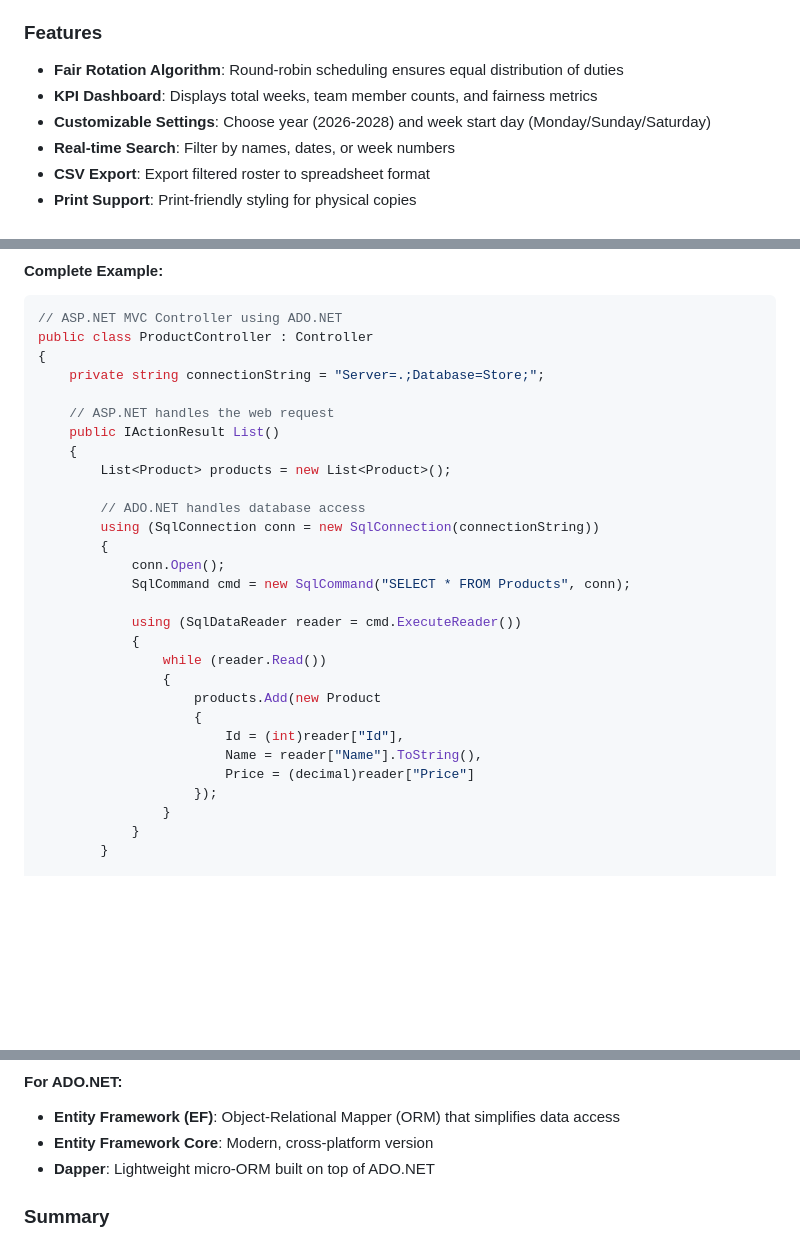
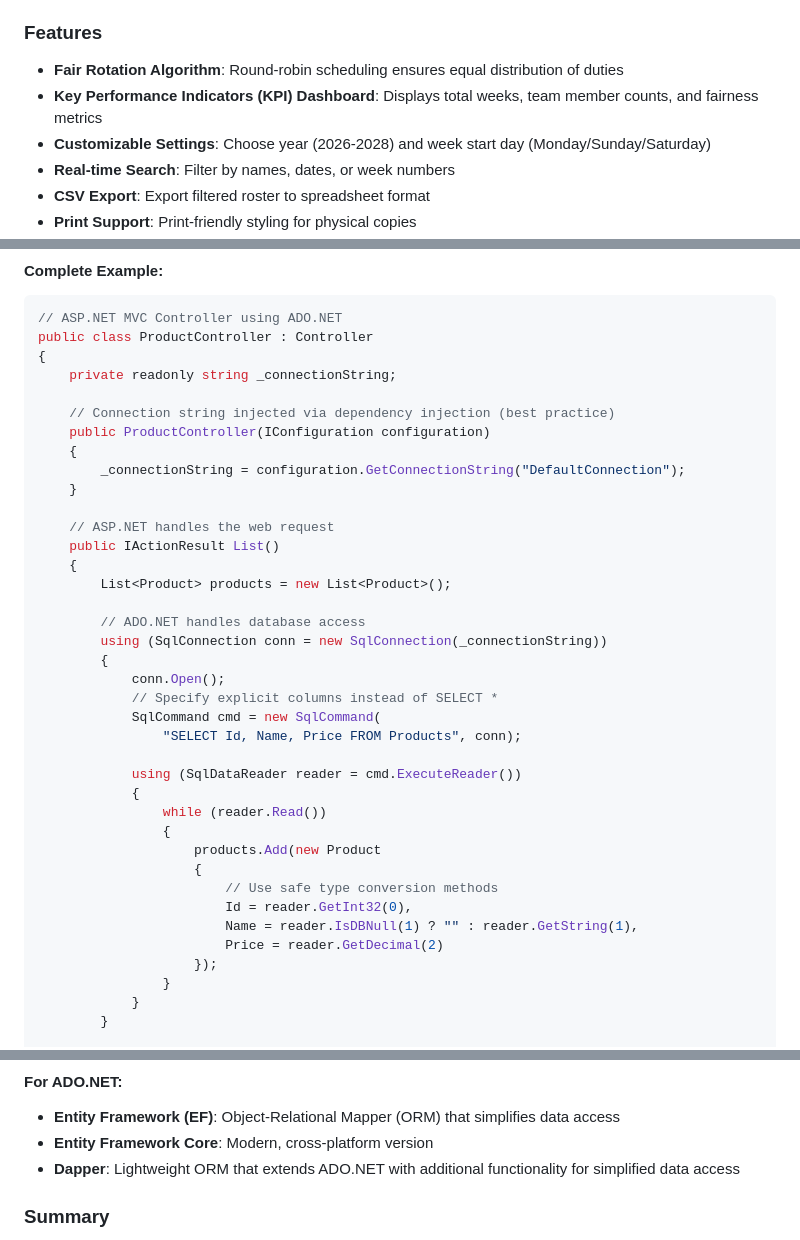
Before and after one commit to HayMannChuZin94/DutyRoster, a Markdown page: README.md, 3 parts joined by grey strips. Drawn GitHub-style; blank space fills up the shorter version.

Commit message:
Improve code examples with best practices and safety checks
Co-authored-by: HayMannChuZin94 <208933782+HayMannChuZin94@users.noreply.github.com>

```diff
--- a/README.md
+++ b/README.md
@@ -9,7 +9,7 @@ DutyRoster is a single-page web application that creates fair weekly duty rotati
 ### Features
 
 - **Fair Rotation Algorithm**: Round-robin scheduling ensures equal distribution of duties
-- **KPI Dashboard**: Displays total weeks, team member counts, and fairness metrics
+- **Key Performance Indicators (KPI) Dashboard**: Displays total weeks, team member counts, and fairness metrics
 - **Customizable Settings**: Choose year (2026-2028) and week start day (Monday/Sunday/Saturday)
 - **Real-time Search**: Filter by names, dates, or week numbers
 - **CSV Export**: Export filtered roster to spreadsheet format
@@ -160,7 +160,13 @@ In a typical .NET web application, **ASP.NET** and **ADO.NET** work together:
 // ASP.NET MVC Controller using ADO.NET
 public class ProductController : Controller
 {
-    private string connectionString = "Server=.;Database=Store;";
+    private readonly string _connectionString;
+
+    // Connection string injected via dependency injection (best practice)
+    public ProductController(IConfiguration configuration)
+    {
+        _connectionString = configuration.GetConnectionString("DefaultConnection");
+    }
 
     // ASP.NET handles the web request
     public IActionResult List()
@@ -168,10 +174,12 @@ public class ProductController : Controller
         List<Product> products = new List<Product>();
 
         // ADO.NET handles database access
-        using (SqlConnection conn = new SqlConnection(connectionString))
+        using (SqlConnection conn = new SqlConnection(_connectionString))
         {
             conn.Open();
-            SqlCommand cmd = new SqlCommand("SELECT * FROM Products", conn);
+            // Specify explicit columns instead of SELECT *
+            SqlCommand cmd = new SqlCommand(
+                "SELECT Id, Name, Price FROM Products", conn);
 
             using (SqlDataReader reader = cmd.ExecuteReader())
             {
@@ -179,9 +187,10 @@ public class ProductController : Controller
                 {
                     products.Add(new Product
                     {
-                        Id = (int)reader["Id"],
-                        Name = reader["Name"].ToString(),
-                        Price = (decimal)reader["Price"]
+                        // Use safe type conversion methods
+                        Id = reader.GetInt32(0),
+                        Name = reader.IsDBNull(1) ? "" : reader.GetString(1),
+                        Price = reader.GetDecimal(2)
                     });
                 }
             }
@@ -203,7 +212,7 @@ public class ProductController : Controller
 #### For ADO.NET:
 - **Entity Framework (EF)**: Object-Relational Mapper (ORM) that simplifies data access
 - **Entity Framework Core**: Modern, cross-platform version
-- **Dapper**: Lightweight micro-ORM built on top of ADO.NET
+- **Dapper**: Lightweight ORM that extends ADO.NET with additional functionality for simplified data access
 
 ### Summary
 
```
